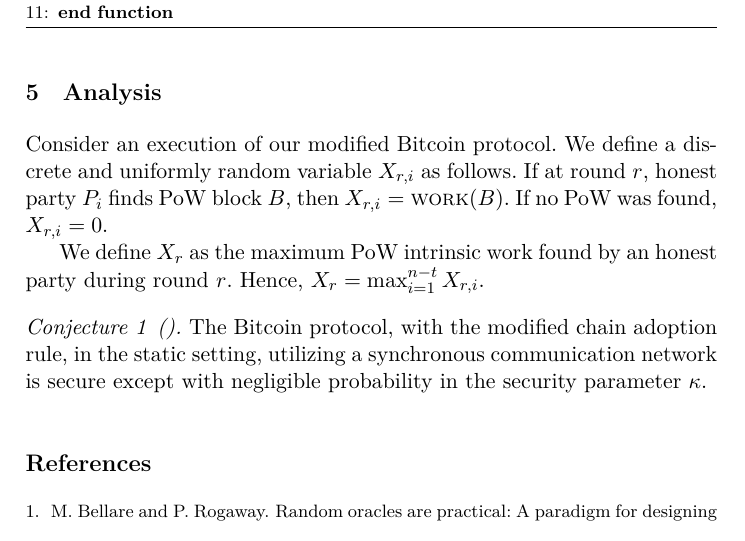
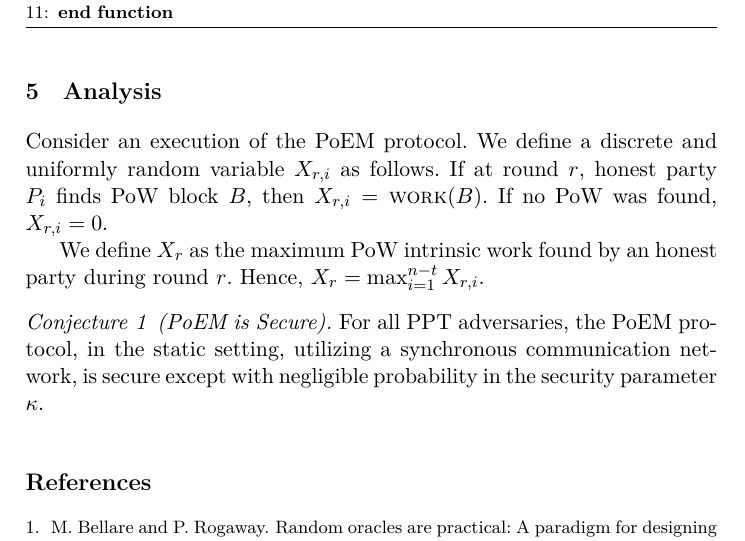
Before and after one commit to commonprefix/poem, a LaTeX paper (poem.tex, which reads analysis.tex, macros.tex): part of page 6 of 6, cut so that both start at the same text. Compiled offline with XeLaTeX; a LaTeX package or settings file that is missing is left out.

Commit message:
Improve poem security conjecture

```diff
--- a/analysis.tex
+++ b/analysis.tex
@@ -1,6 +1,6 @@
 \section{Analysis}
 
-Consider an execution of our modified Bitcoin protocol.
+Consider an execution of the \poem protocol.
 We define a discrete and uniformly random variable $X_{r, i}$ as follows.
 If at round $r$, honest party $P_i$ finds PoW block $B$, then $X_{r, i} = \work(B)$.
 If no PoW was found, $X_{r, i} = 0$.
@@ -9,8 +9,8 @@
 round $r$. Hence, $X_{r} = \max_{i = 1}^{n - t}{X_{r,i}}$.
 
 %TODO: Make the conjecture formal.
-\begin{conjecture}[]
-  The Bitcoin protocol, with the modified chain adoption rule, in
-  the static setting, utilizing a synchronous communication network is
+\begin{conjecture}[\poem is Secure]
+  For all PPT adversaries, the \poem protocol, in
+  the static setting, utilizing a synchronous communication network, is
   secure except with negligible probability in the security parameter $\kappa$.
 \end{conjecture}
--- a/macros.tex
+++ b/macros.tex
@@ -15,6 +15,8 @@
 \newcommand{\true}{\textsf{true}}
 \newcommand{\false}{\textsf{false}}
 
+\newcommand{\poem}{\text{PoEM}\xspace}
+
 \newcommandx{\Ledger}[3][1=,2=,3=]{\prescript{#1}{}{\pmb{L}}^{#2}_{#3}}
 \newcommand{\concat}{\,\|\,}
 \newcommand{\getsrandomly}{\overset{\$}{\gets}}
```
